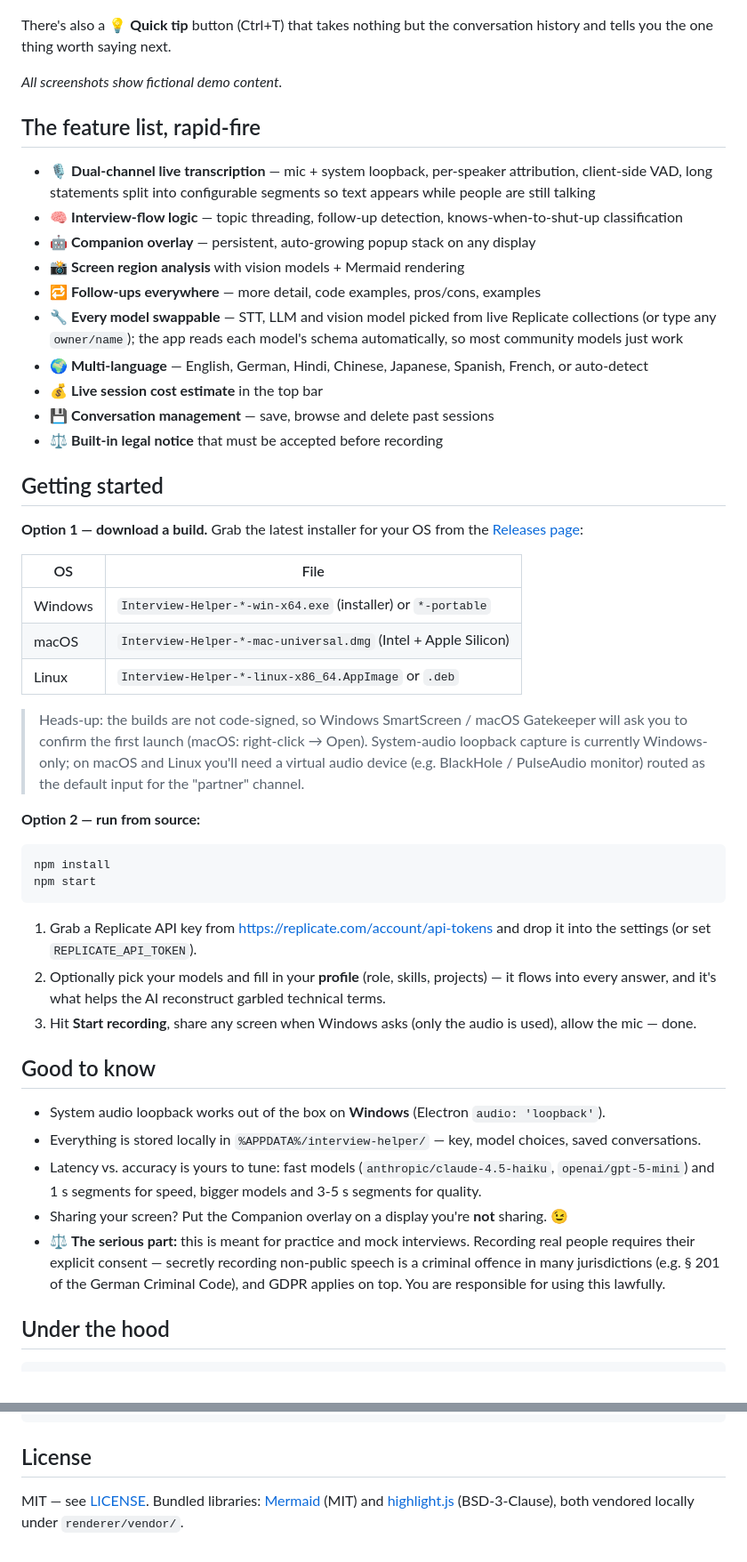
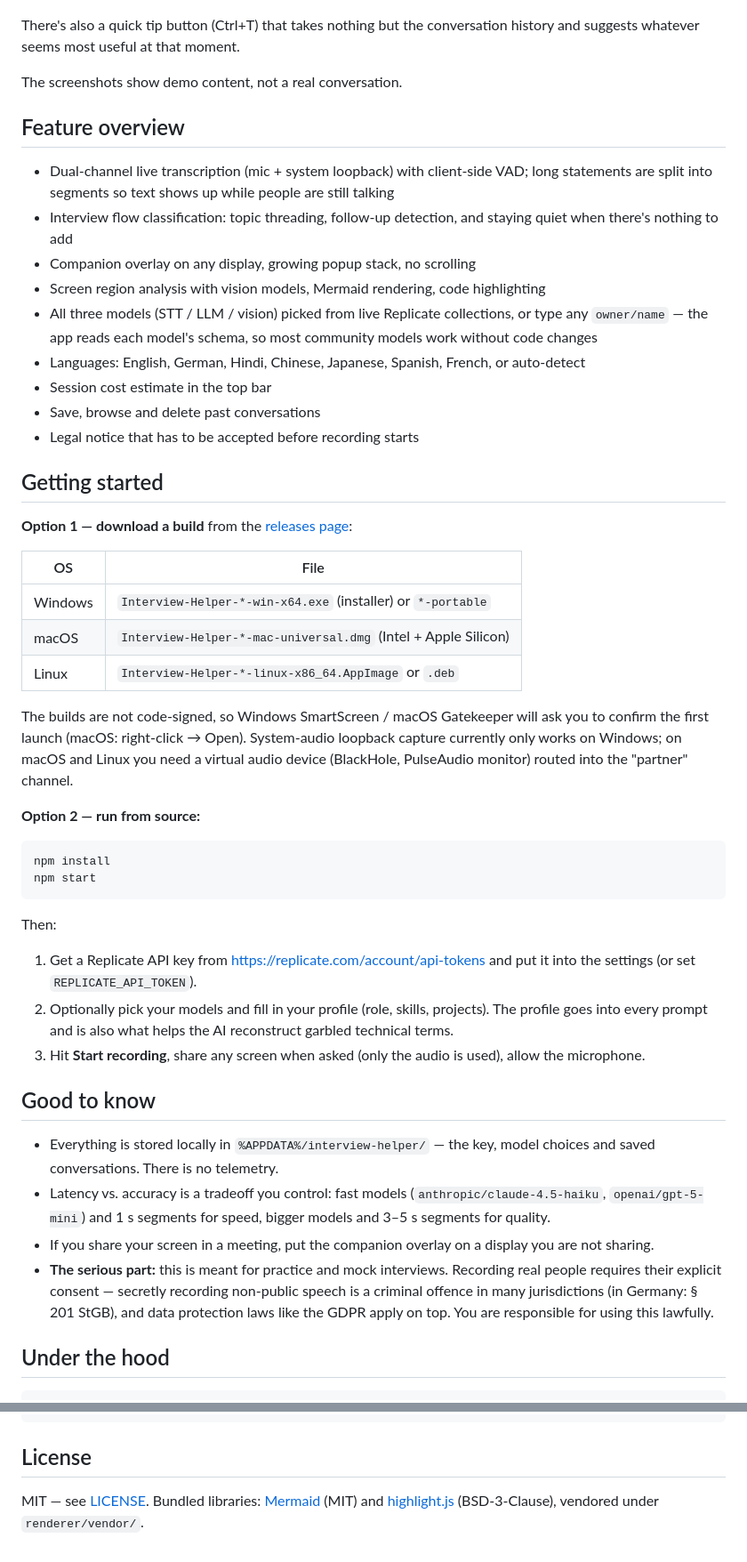
Before and after one commit to batsearchlight/ai-interview-assistant, a Markdown page: README.md, 2 parts joined by grey strips. Shown at 89% size. Rendered like a GitHub page.

Commit message:
Tone down README: plainer, less performative writing

````diff
--- a/README.md
+++ b/README.md
@@ -101,34 +88,34 @@ words) a small rendered **Mermaid diagram**.
 
 ![Screen analysis and quick tip](assets/screenshots/main-window-analysis.png)
 
-There's also a **💡 Quick tip** button (Ctrl+T) that takes nothing but the
-conversation history and tells you the one thing worth saying next.
+There's also a quick tip button (Ctrl+T) that takes nothing but the
+conversation history and suggests whatever seems most useful at that moment.
 
-*All screenshots show fictional demo content.*
+The screenshots show demo content, not a real conversation.
 
-## The feature list, rapid-fire
+## Feature overview
 
-- 🎙 **Dual-channel live transcription** — mic + system loopback, per-speaker
-  attribution, client-side VAD, long statements split into configurable
-  segments so text appears while people are still talking
-- 🧠 **Interview-flow logic** — topic threading, follow-up detection,
-  knows-when-to-shut-up classification
-- 🤖 **Companion overlay** — persistent, auto-growing popup stack on any display
-- 📸 **Screen region analysis** with vision models + Mermaid rendering
-- 🔁 **Follow-ups everywhere** — more detail, code examples, pros/cons, examples
-- 🔧 **Every model swappable** — STT, LLM and vision model picked from live
-  Replicate collections (or type any `owner/name`); the app reads each model's
-  schema automatically, so most community models just work
-- 🌍 **Multi-language** — English, German, Hindi, Chinese, Japanese, Spanish,
-  French, or auto-detect
-- 💰 **Live session cost estimate** in the top bar
-- 💾 **Conversation management** — save, browse and delete past sessions
-- ⚖ **Built-in legal notice** that must be accepted before recording
+- Dual-channel live transcription (mic + system loopback) with client-side VAD;
+  long statements are split into segments so text shows up while people are
+  still talking
+- Interview flow classification: topic threading, follow-up detection, and
+  staying quiet when there's nothing to add
+- Companion overlay on any display, growing popup stack, no scrolling
+- Screen region analysis with vision models, Mermaid rendering, code
+  highlighting
+- All three models (STT / LLM / vision) picked from live Replicate collections,
+  or type any `owner/name` — the app reads each model's schema, so most
+  community models work without code changes
+- Languages: English, German, Hindi, Chinese, Japanese, Spanish, French, or
+  auto-detect
+- Session cost estimate in the top bar
+- Save, browse and delete past conversations
+- Legal notice that has to be accepted before recording starts
 
 ## Getting started
 
-**Option 1 — download a build.** Grab the latest installer for your OS from the
-[Releases page](https://github.com/batsearchlight/interview-helper/releases/latest):
+**Option 1 — download a build** from the
+[releases page](https://github.com/batsearchlight/interview-helper/releases/latest):
 
 | OS | File |
 |---|---|
@@ -136,11 +123,11 @@ conversation history and tells you the one thing worth saying next.
 | macOS | `Interview-Helper-*-mac-universal.dmg` (Intel + Apple Silicon) |
 | Linux | `Interview-Helper-*-linux-x86_64.AppImage` or `.deb` |
 
-> Heads-up: the builds are not code-signed, so Windows SmartScreen / macOS
-> Gatekeeper will ask you to confirm the first launch (macOS: right-click →
-> Open). System-audio loopback capture is currently Windows-only; on macOS and
-> Linux you'll need a virtual audio device (e.g. BlackHole / PulseAudio monitor)
-> routed as the default input for the "partner" channel.
+The builds are not code-signed, so Windows SmartScreen / macOS Gatekeeper will
+ask you to confirm the first launch (macOS: right-click → Open). System-audio
+loopback capture currently only works on Windows; on macOS and Linux you need
+a virtual audio device (BlackHole, PulseAudio monitor) routed into the
+"partner" channel.
 
 **Option 2 — run from source:**
 
@@ -149,30 +136,30 @@ npm install
 npm start
 ```
 
-1. Grab a Replicate API key from https://replicate.com/account/api-tokens and
-   drop it into the settings (or set `REPLICATE_API_TOKEN`).
-2. Optionally pick your models and fill in your **profile** (role, skills,
-   projects) — it flows into every answer, and it's what helps the AI
+Then:
+
+1. Get a Replicate API key from https://replicate.com/account/api-tokens and
+   put it into the settings (or set `REPLICATE_API_TOKEN`).
+2. Optionally pick your models and fill in your profile (role, skills,
+   projects). The profile goes into every prompt and is also what helps the AI
    reconstruct garbled technical terms.
-3. Hit **Start recording**, share any screen when Windows asks (only the audio
-   is used), allow the mic — done.
+3. Hit **Start recording**, share any screen when asked (only the audio is
+   used), allow the microphone.
 
 ## Good to know
 
-- System audio loopback works out of the box on **Windows** (Electron
-  `audio: 'loopback'`).
-- Everything is stored locally in `%APPDATA%/interview-helper/` — key, model
-  choices, saved conversations.
-- Latency vs. accuracy is yours to tune: fast models
+- Everything is stored locally in `%APPDATA%/interview-helper/` — the key,
+  model choices and saved conversations. There is no telemetry.
+- Latency vs. accuracy is a tradeoff you control: fast models
   (`anthropic/claude-4.5-haiku`, `openai/gpt-5-mini`) and 1 s segments for
-  speed, bigger models and 3-5 s segments for quality.
-- Sharing your screen? Put the Companion overlay on a display you're **not**
-  sharing. 😉
-- ⚖ **The serious part:** this is meant for practice and mock interviews.
+  speed, bigger models and 3–5 s segments for quality.
+- If you share your screen in a meeting, put the companion overlay on a
+  display you are not sharing.
+- **The serious part:** this is meant for practice and mock interviews.
   Recording real people requires their explicit consent — secretly recording
-  non-public speech is a criminal offence in many jurisdictions (e.g. § 201 of
-  the German Criminal Code), and GDPR applies on top. You are responsible for
-  using this lawfully.
+  non-public speech is a criminal offence in many jurisdictions (in Germany:
+  § 201 StGB), and data protection laws like the GDPR apply on top. You are
+  responsible for using this lawfully.
 
 ## Under the hood
 
@@ -201,5 +188,5 @@ renderer/
 ## License
 
 MIT — see [LICENSE](LICENSE). Bundled libraries: [Mermaid](https://mermaid.js.org/)
-(MIT) and [highlight.js](https://highlightjs.org/) (BSD-3-Clause), both vendored
-locally under `renderer/vendor/`.
+(MIT) and [highlight.js](https://highlightjs.org/) (BSD-3-Clause), vendored
+under `renderer/vendor/`.
````
Also changed, not shown: other parts of README.md (+56 -69 lines).
